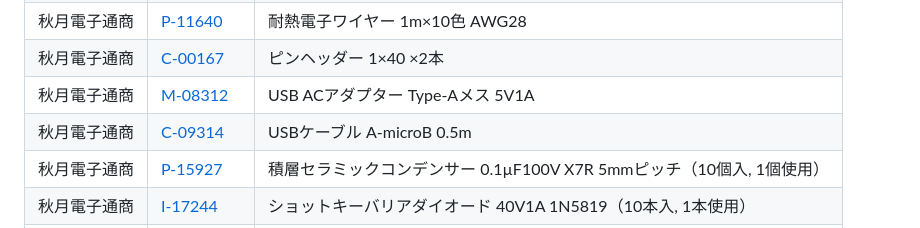
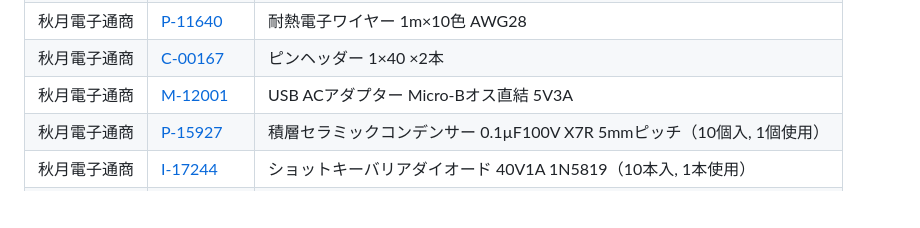
Before and after one commit to ekuinox/mube, a Markdown page: docs/parts-selection.md, the part around one of its changes. Rendered like a GitHub page; blank space fills up the shorter version.

```diff
--- a/docs/parts-selection.md
+++ b/docs/parts-selection.md
@@ -57,8 +56,7 @@
 | 秋月電子通商 | [P-03229](https://akizukidenshi.com/catalog/g/g103229/) | 片面ユニバーサル基板 Cタイプ(72×47mm) めっき仕上げ |
 | 秋月電子通商 | [P-11640](https://akizukidenshi.com/catalog/g/g111640/) | 耐熱電子ワイヤー 1m×10色 AWG28 |
 | 秋月電子通商 | [C-00167](https://akizukidenshi.com/catalog/g/g100167/) | ピンヘッダー 1×40 ×2本 |
-| 秋月電子通商 | [M-08312](https://akizukidenshi.com/catalog/g/g108312/) | USB ACアダプター Type-Aメス 5V1A |
-| 秋月電子通商 | [C-09314](https://akizukidenshi.com/catalog/g/g109314/) | USBケーブル A-microB 0.5m |
+| 秋月電子通商 | [M-12001](https://akizukidenshi.com/catalog/g/g112001/) | USB ACアダプター Micro-Bオス直結 5V3A |
 | 秋月電子通商 | [P-15927](https://akizukidenshi.com/catalog/g/g115927/) | 積層セラミックコンデンサー 0.1µF100V X7R 5mmピッチ（10個入, 1個使用） |
 | 秋月電子通商 | [I-17244](https://akizukidenshi.com/catalog/g/g117244/) | ショットキーバリアダイオード 40V1A 1N5819（10本入, 1本使用） |
 | 秋月電子通商 | [P-15887](https://akizukidenshi.com/catalog/g/g115887/) | なべ小ねじ(+) M2×5 黄銅（10個入, 2個使用） |
```
Also changed, not shown: other parts of docs/parts-selection.md (+10 -12 lines), 1 other file.
